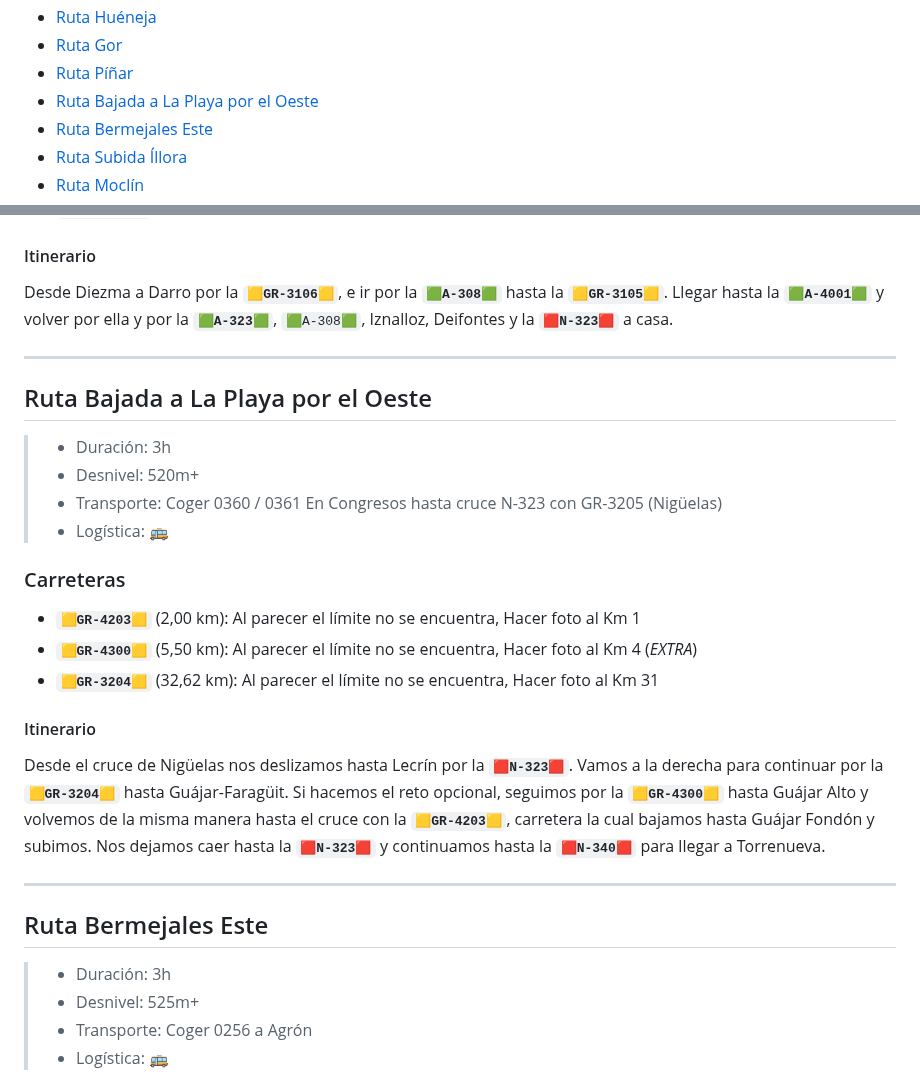
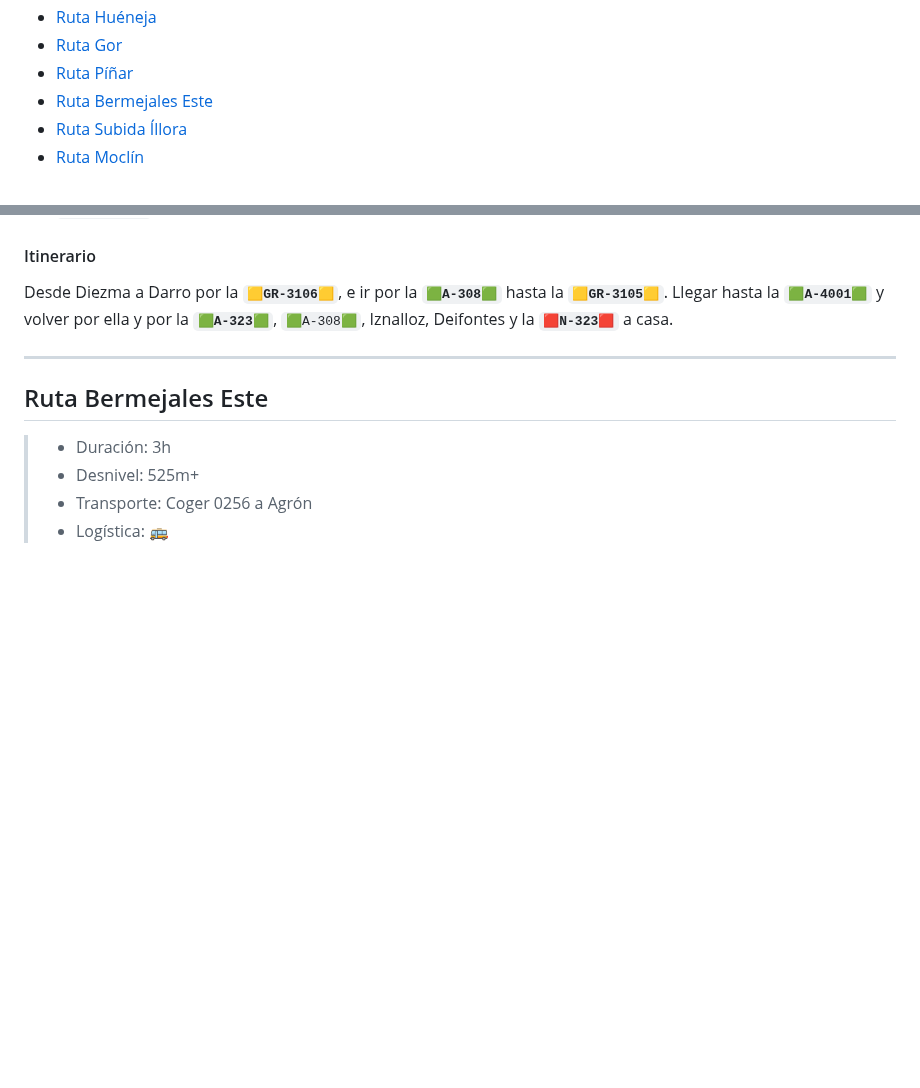
Before and after one commit to AloncraftMC/Proyectos, a Markdown page: Información/PLAN GR-X.md, 2 parts joined by grey strips. Drawn GitHub-style; blank space fills up the shorter version.

Commit message:
Realizada Bajada Playa Oeste

```diff
--- a/Información/PLAN GR-X.md
+++ b/Información/PLAN GR-X.md
@@ -25,7 +25,6 @@
 - [Ruta Huéneja](#ruta-huéneja)
 - [Ruta Gor](#ruta-gor)
 - [Ruta Píñar](#ruta-píñar)
-- [Ruta Bajada a La Playa por el Oeste](#ruta-bajada-a-la-playa-por-el-oeste)
 - [Ruta Bermejales Este](#ruta-bermejales-este)
 - [Ruta Subida Íllora](#ruta-subida-íllora)
 - [Ruta Moclín](#ruta-moclín)
@@ -407,25 +406,6 @@ Desde Diezma a Darro por la **`🟨GR-3106🟨`**, e ir por la **`🟩A-308🟩`
 
 ---
 
-## Ruta Bajada a La Playa por el Oeste
-
-> - Duración: 3h
-> - Desnivel: 520m+
-> - Transporte: Coger 0360 / 0361 En Congresos hasta cruce N-323 con GR-3205 (Nigüelas)
-> - Logística: 🚌
-
-### Carreteras
-
-* **`🟨GR-4203🟨`** (2,00 km): Al parecer el límite no se encuentra, Hacer foto al Km 1
-* **`🟨GR-4300🟨`** (5,50 km): Al parecer el límite no se encuentra, Hacer foto al Km 4 (*EXTRA*)
-* **`🟨GR-3204🟨`** (32,62 km): Al parecer el límite no se encuentra, Hacer foto al Km 31
-
-#### Itinerario
-
-Desde el cruce de Nigüelas nos deslizamos hasta Lecrín por la **`🟥N-323🟥`**. Vamos a la derecha para continuar por la **`🟨GR-3204🟨`** hasta Guájar-Faragüit. Si hacemos el reto opcional, seguimos por la **`🟨GR-4300🟨`** hasta Guájar Alto y volvemos de la misma manera hasta el cruce con la **`🟨GR-4203🟨`**, carretera la cual bajamos hasta Guájar Fondón y subimos. Nos dejamos caer hasta la **`🟥N-323🟥`** y continuamos hasta la **`🟥N-340🟥`** para llegar a Torrenueva.
-
----
-
 ## Ruta Bermejales Este
 
 > - Duración: 3h
```
